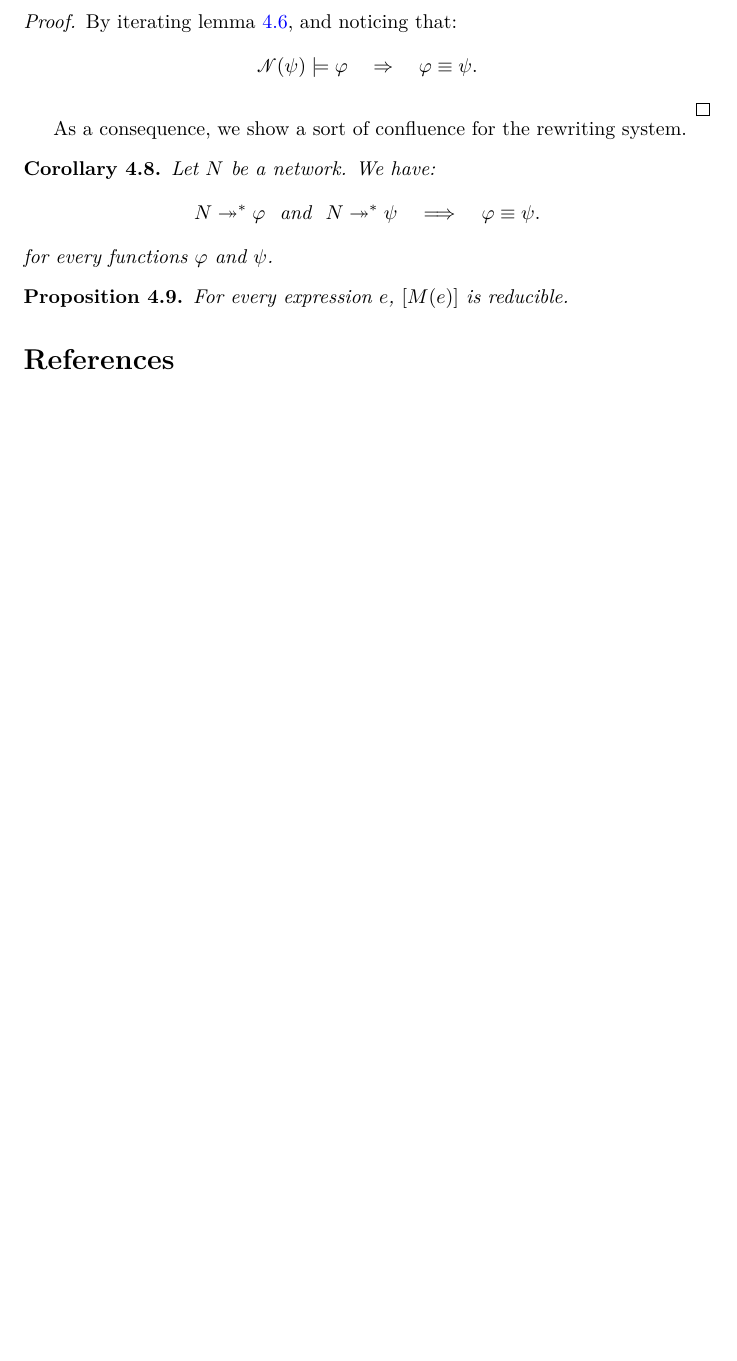
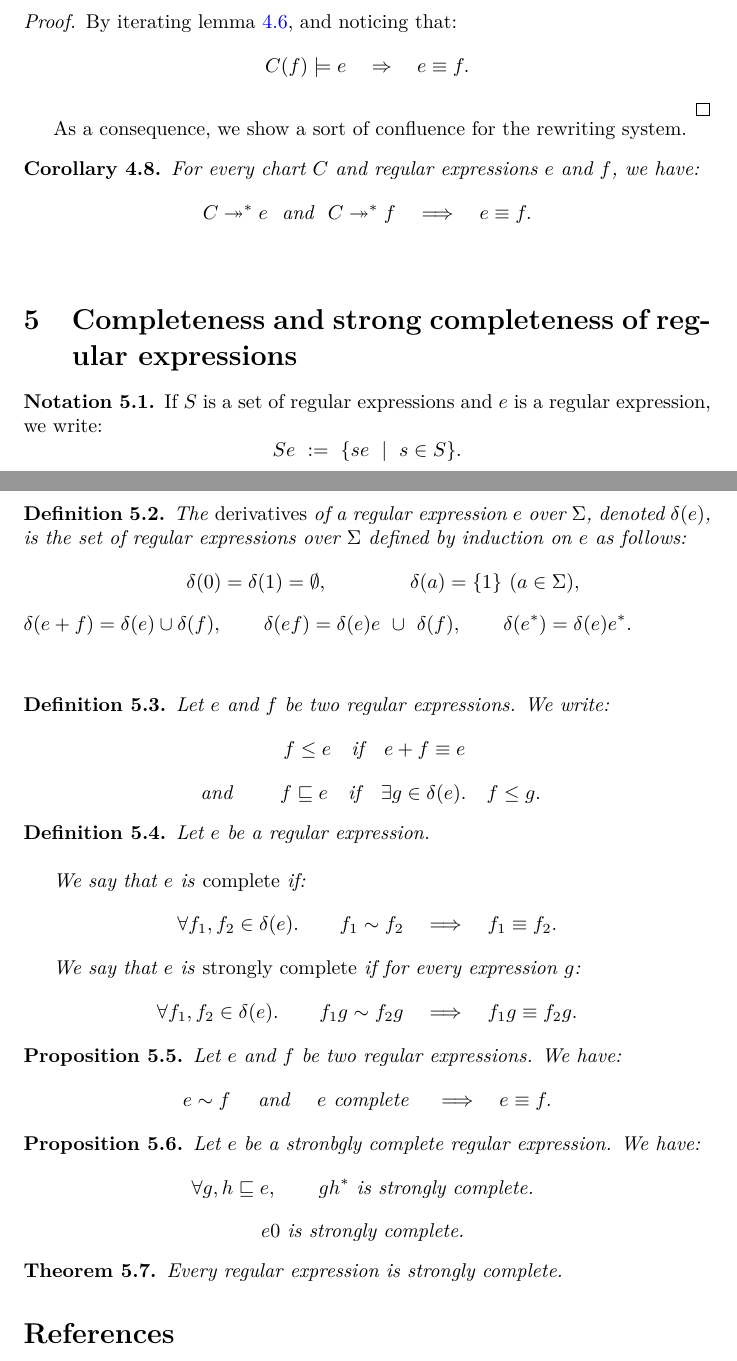
Before and after one commit to adoumane/milner, a LaTeX paper (article.tex): part of page 7 of 8 before the commit and two parts of pages 7 and 8 of 9 after it, the two joined at a grey line, cut so that both start at the same text, the shorter picture padded with empty space. Compiled offline with pdfLaTeX.

Commit message:
complete expressions

```diff
--- a/article.tex
+++ b/article.tex
@@ -979,23 +979,54 @@ The label of the initial state is called the \emph{root} of the labeling.
   \end{proposition}
   \begin{proof}
   By iterating lemma~\ref{lem:stable-by-red}, and noticing that:
-   \[\mathcal{N}(\psi)\models \varphi\quad \Rightarrow \quad \varphi\equiv \psi.\]\vspace{-10pt}
+   \[C(f)\models e\quad \Rightarrow \quad e\equiv f.\]\vspace{-10pt}
   \end{proof}
 
   As a consequence, we show a sort of confluence for the rewriting system.
-  \begin{corollary} Let $N$ be a network. We have:
-    \[ N \twoheadrightarrow^* \varphi\ \text{ and }\  N\twoheadrightarrow^* \psi\quad \Longrightarrow\quad \varphi\equiv \psi.\]
-    for every functions $\varphi$ and $\psi$.
+  \begin{corollary} For every chart $C$ and regular expressions $e$ and $f$, we have:
+    \[ C \twoheadrightarrow^* e\ \text{ and }\  C\twoheadrightarrow^* f\quad \Longrightarrow\quad e\equiv f.\]
     \label{cor:confluence}
   \end{corollary}
 
 
+  \section{Completeness and strong completeness of regular expressions}
+\begin{notation} If $S$ is a set of regular expressions and $e$ is a regular expression, we write: \[Se\ :=\ \{se \ \mid\  s \in S\}.\]
+\end{notation}
 
+\begin{definition} The \emph{derivatives} of a regular expression $e$ over $\Sigma$, denoted $\delta(e)$, is the set of regular expressions over $\Sigma$ defined by induction on $e$ as follows:
+\begin{flalign*}
+&\qquad \qquad \qquad \qquad \delta(0) = \delta(1) = \emptyset, \qquad \qquad \delta(a) = \{1\} \  (a \in \Sigma), &&\\[6pt]
+&\delta(e+f) = \delta(e) \cup \delta(f), \qquad \delta(ef) = \delta(e)e \ \cup\ \delta(f), \qquad \delta(e^*) = \delta(e)e^*.&&\\[4pt]
+\end{flalign*}
+\end{definition}
 
+\begin{definition} Let $e$ and $f$ be two regular expressions. We write:
+\[\ \ f\leq e \quad \text{if} \quad e+f\equiv e\]
+\[\text{ and } \quad \quad f\sqsubseteq e \quad \text{if} \quad \exists g\in \delta(e).\quad  f\leq g.\]
+\end{definition}
 
-\begin{proposition} For every expression $e$, $[M(e)]$ is reducible.\label{prop:quasi-quotient-of-Milner-chart-is-labelable}
+\begin{definition} Let $e$ be a regular expression. \\
+
+  We say that $e$ is \emph{complete} if:
+\[\forall f_1, f_2 \in \delta(e).\qquad f_1\sim f_2 \quad \Longrightarrow \quad f_1\equiv f_2.\]
+
+  We say that $e$ is \emph{strongly complete} if for every expression $g$:
+\[\forall f_1, f_2 \in \delta(e).\qquad f_1g\sim f_2g \quad \Longrightarrow \quad f_1g\equiv f_2g.\]
+\end{definition}
+
+\begin{proposition}
+Let $e$ and $f$ be two regular expressions. We have:
+\[e\sim f \quad \text{ and } \quad e \text{ complete } \quad \Longrightarrow \quad e\equiv f.\]
 \end{proposition}
 
+\begin{proposition}
+  Let $e$ be a stronbgly complete regular expression. We have:
+\[\forall g,h \sqsubseteq e, \qquad gh^* \text{ is strongly complete. }\]
+\[e0 \text{ is strongly complete. }\]
+\end{proposition}
+
+\begin{theorem} Every regular expression is strongly complete.
+\end{theorem}
   \begin{thebibliography}{9}
 \bibitem{Antimirov1996}
 V. Antimirov, ``Partial derivatives of regular expressions and finite automaton constructions,'' \emph{Theoretical Computer Science}, 155(2): 291--319, 1996.
```
Also changed, not shown: article.tex (28 more changed lines).
